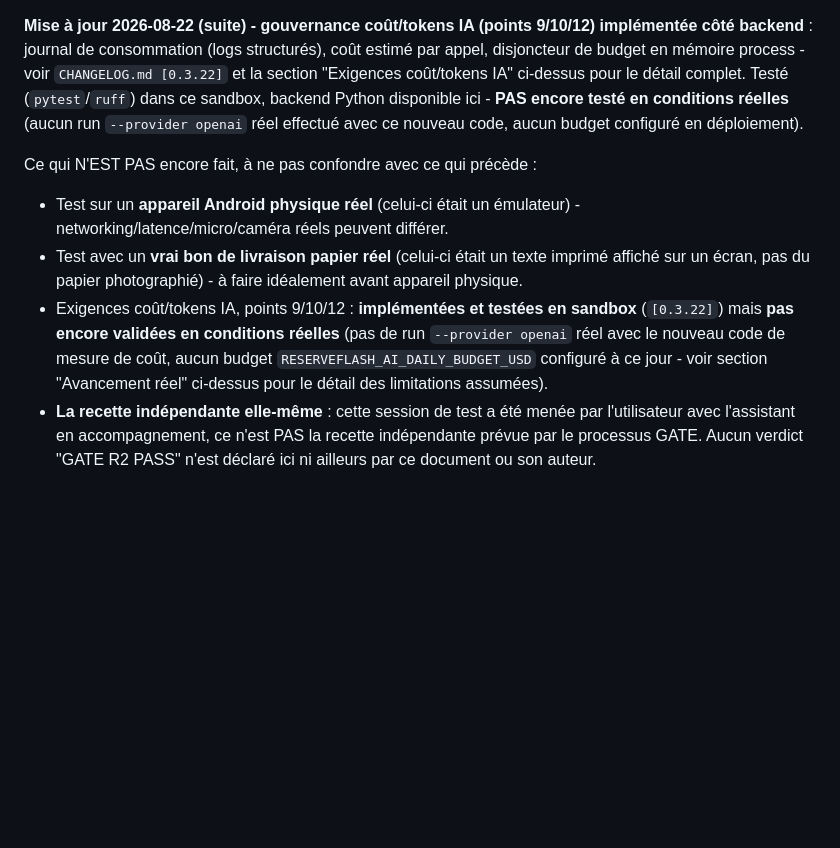
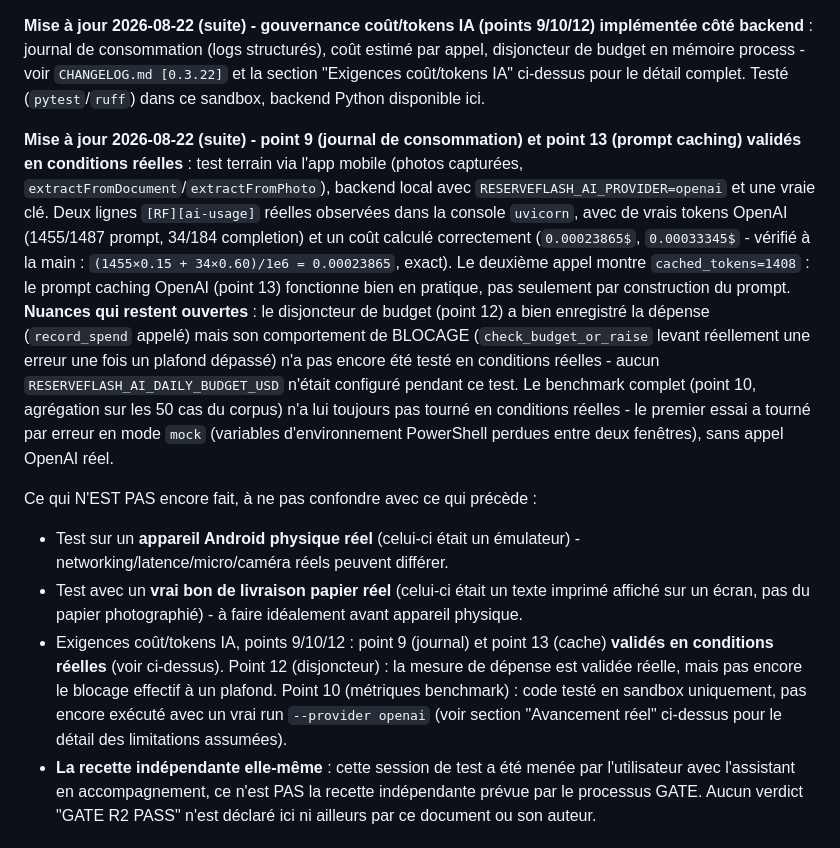
Before and after one commit to TCMM05/reserveflash, a Markdown page: docs/GATE_R2_STATUS.md, the part around one of its changes. Rendered like a GitHub page; blank space fills up the shorter version.

```diff
--- a/docs/GATE_R2_STATUS.md
+++ b/docs/GATE_R2_STATUS.md
@@ -544,9 +565,27 @@ réseau validé en conditions réelles.** Voir `CHANGELOG.md [0.3.17]`/
 structurés), coût estimé par appel, disjoncteur de budget en mémoire
 process - voir `CHANGELOG.md [0.3.22]` et la section "Exigences coût/tokens
 IA" ci-dessus pour le détail complet. Testé (`pytest`/`ruff`) dans ce
-sandbox, backend Python disponible ici - **PAS encore testé en conditions
-réelles** (aucun run `--provider openai` réel effectué avec ce nouveau
-code, aucun budget configuré en déploiement).
+sandbox, backend Python disponible ici.
+
+**Mise à jour 2026-08-22 (suite) - point 9 (journal de consommation) et
+point 13 (prompt caching) validés en conditions réelles** : test terrain
+via l'app mobile (photos capturées, `extractFromDocument`/`extractFromPhoto`),
+backend local avec `RESERVEFLASH_AI_PROVIDER=openai` et une vraie clé.
+Deux lignes `[RF][ai-usage]` réelles observées dans la console `uvicorn`,
+avec de vrais tokens OpenAI (1455/1487 prompt, 34/184 completion) et un
+coût calculé correctement (`0.00023865$`, `0.00033345$` - vérifié à la main :
+`(1455×0.15 + 34×0.60)/1e6 = 0.00023865`, exact). Le deuxième appel montre
+`cached_tokens=1408` : le prompt caching OpenAI (point 13) fonctionne bien
+en pratique, pas seulement par construction du prompt. **Nuances qui
+restent ouvertes** : le disjoncteur de budget (point 12) a bien enregistré
+la dépense (`record_spend` appelé) mais son comportement de BLOCAGE
+(`check_budget_or_raise` levant réellement une erreur une fois un plafond
+dépassé) n'a pas encore été testé en conditions réelles - aucun
+`RESERVEFLASH_AI_DAILY_BUDGET_USD` n'était configuré pendant ce test. Le
+benchmark complet (point 10, agrégation sur les 50 cas du corpus) n'a lui
+toujours pas tourné en conditions réelles - le premier essai a tourné par
+erreur en mode `mock` (variables d'environnement PowerShell perdues entre
+deux fenêtres), sans appel OpenAI réel.
 
 Ce qui N'EST PAS encore fait, à ne pas confondre avec ce qui précède :
 - Test sur un **appareil Android physique réel** (celui-ci était un
@@ -554,12 +593,13 @@ Ce qui N'EST PAS encore fait, à ne pas confondre avec ce qui précède :
 - Test avec un **vrai bon de livraison papier réel** (celui-ci était un
   texte imprimé affiché sur un écran, pas du papier photographié) - à faire
   idéalement avant appareil physique.
-- Exigences coût/tokens IA, points 9/10/12 : **implémentées et testées en
-  sandbox** (`[0.3.22]`) mais **pas encore validées en conditions réelles**
-  (pas de run `--provider openai` réel avec le nouveau code de mesure de
-  coût, aucun budget `RESERVEFLASH_AI_DAILY_BUDGET_USD` configuré à ce
-  jour - voir section "Avancement réel" ci-dessus pour le détail des
-  limitations assumées).
+- Exigences coût/tokens IA, points 9/10/12 : point 9 (journal) et point 13
+  (cache) **validés en conditions réelles** (voir ci-dessus). Point 12
+  (disjoncteur) : la mesure de dépense est validée réelle, mais pas encore
+  le blocage effectif à un plafond. Point 10 (métriques benchmark) : code
+  testé en sandbox uniquement, pas encore exécuté avec un vrai run
+  `--provider openai` (voir section "Avancement réel" ci-dessus pour le
+  détail des limitations assumées).
 - **La recette indépendante elle-même** : cette session de test a été menée
   par l'utilisateur avec l'assistant en accompagnement, ce n'est PAS la
   recette indépendante prévue par le processus GATE. Aucun verdict "GATE R2
```
Also changed, not shown: other parts of docs/GATE_R2_STATUS.md (+50 -29 lines), CHANGELOG.md (+42 -0 lines).
